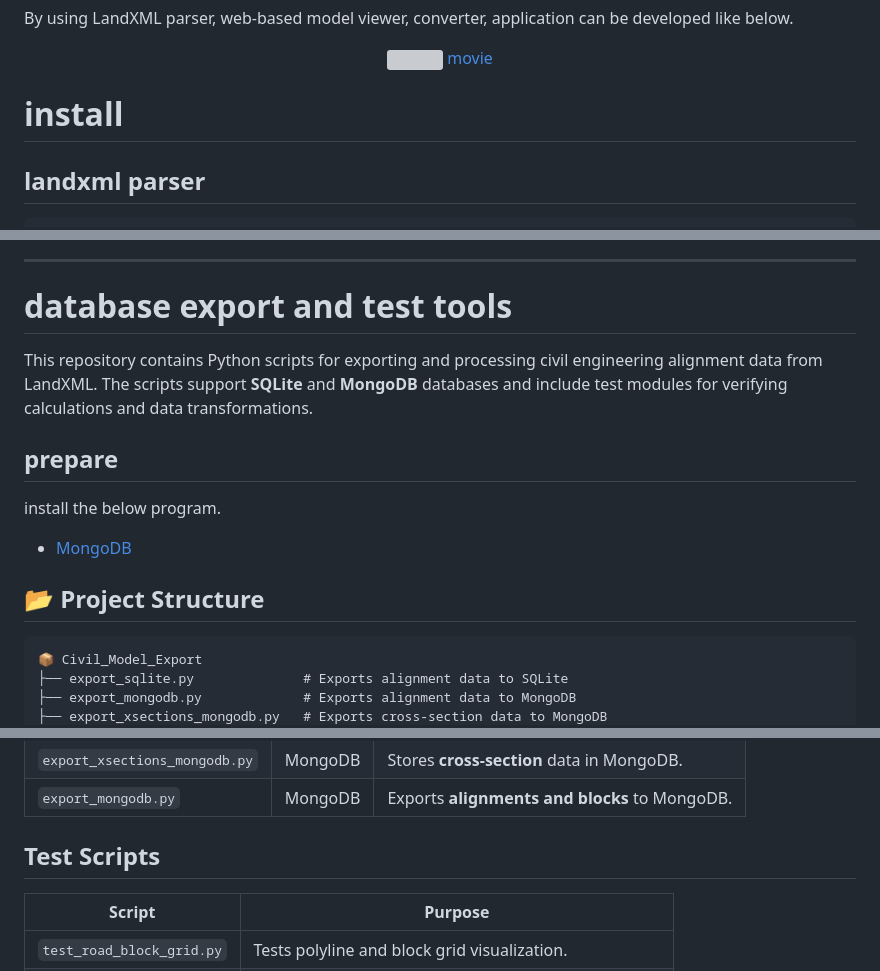
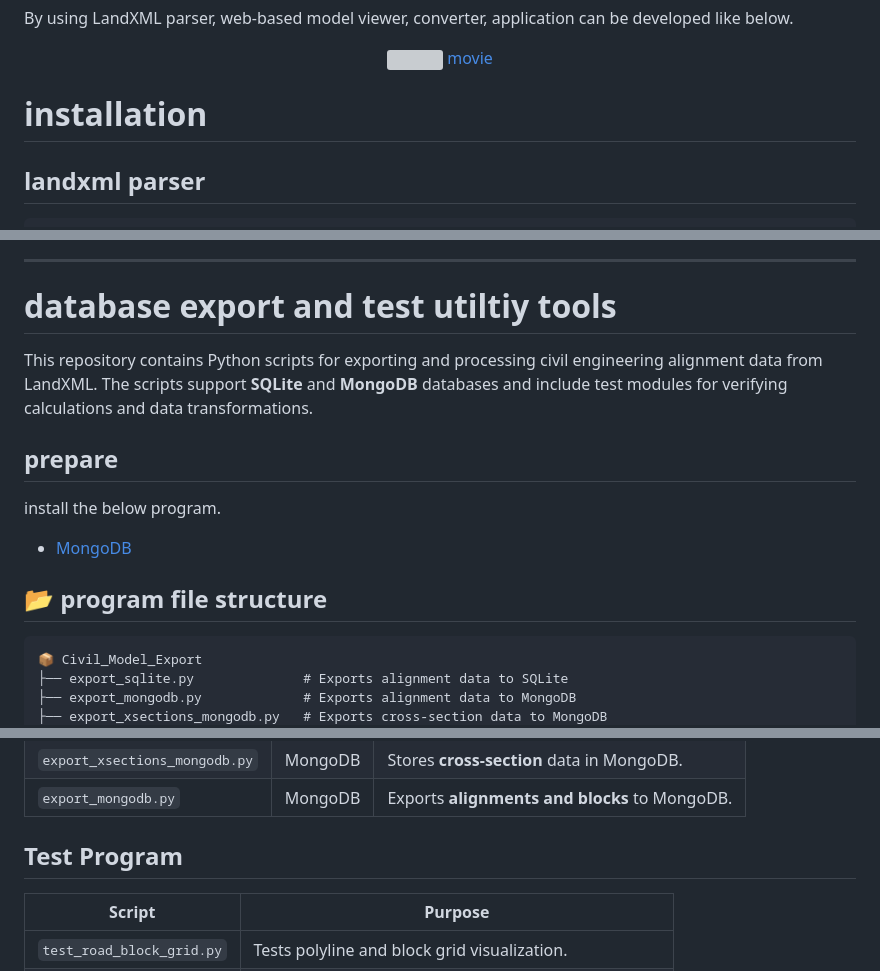
Before and after one commit to mac999/landxml_parser, a Markdown page: README.md, 3 parts joined by grey strips. Rendered like a GitHub page; grey boxes are pictures that could not be loaded.

````diff
--- a/README.md
+++ b/README.md
@@ -21,7 +21,7 @@ By using LandXML parser, web-based model viewer, converter, application can be d
 <a href="https://www.youtube.com/watch?v=TtWs6Bs8az0">movie</a>
 </p>
 
-# install
+# installation
 ## landxml parser
 ```bash
 pip install pandas numpy matplotlib
@@ -56,13 +56,13 @@ python manage.py runserver
 - TBD: TIN, clothoid etc
 
 ---
-# database export and test tools
+# database export and test utiltiy tools
 This repository contains Python scripts for exporting and processing civil engineering alignment data from LandXML. The scripts support **SQLite** and **MongoDB** databases and include test modules for verifying calculations and data transformations.
 ## prepare
 install the below program.
 - [MongoDB](https://www.mongodb.com/try/download/community)
 
-## 📂 Project Structure
+## 📂 program file structure
 ```
 📦 Civil_Model_Export
 ├── export_sqlite.py              # Exports alignment data to SQLite
@@ -204,7 +204,7 @@ install the below program.
 | `export_mongodb.py` | MongoDB | Exports **alignments and blocks** to MongoDB. |
 
 
-## **Test Scripts**
+## **Test Program**
 | Script | Purpose |
 |--------|---------|
 | `test_road_block_grid.py` | Tests polyline and block grid visualization. |
````
